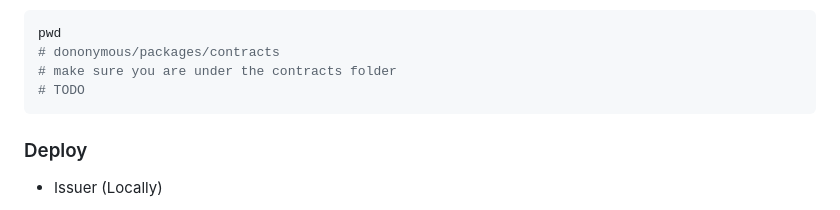
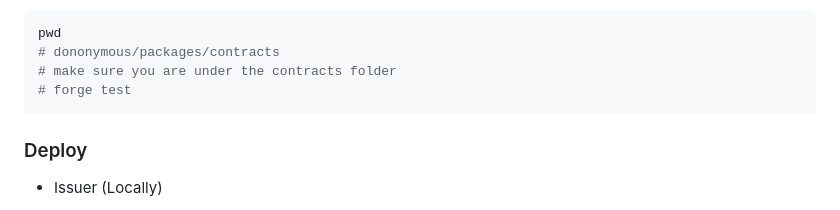
Before and after one commit to 0xDononymous/contract, a Markdown page: README.md, the part around the change printed below. GitHub-like rendering.

````diff
--- a/README.md
+++ b/README.md
@@ -63,7 +65,7 @@ yarn test
 pwd
 # dononymous/packages/contracts
 # make sure you are under the contracts folder
-# TODO
+# forge test
 ```
 
 ### Deploy
````
Also changed, not shown: other parts of README.md (+2 -0 lines).
